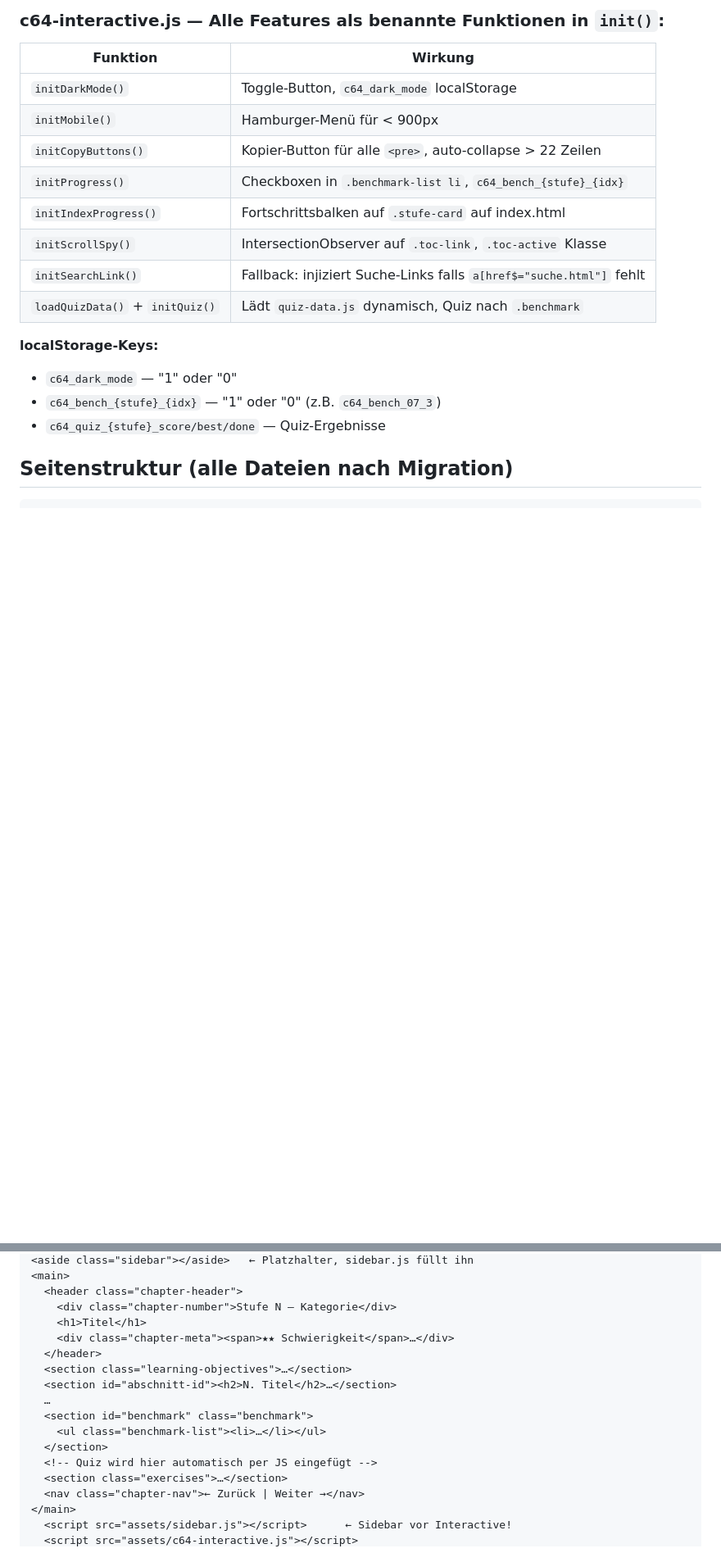
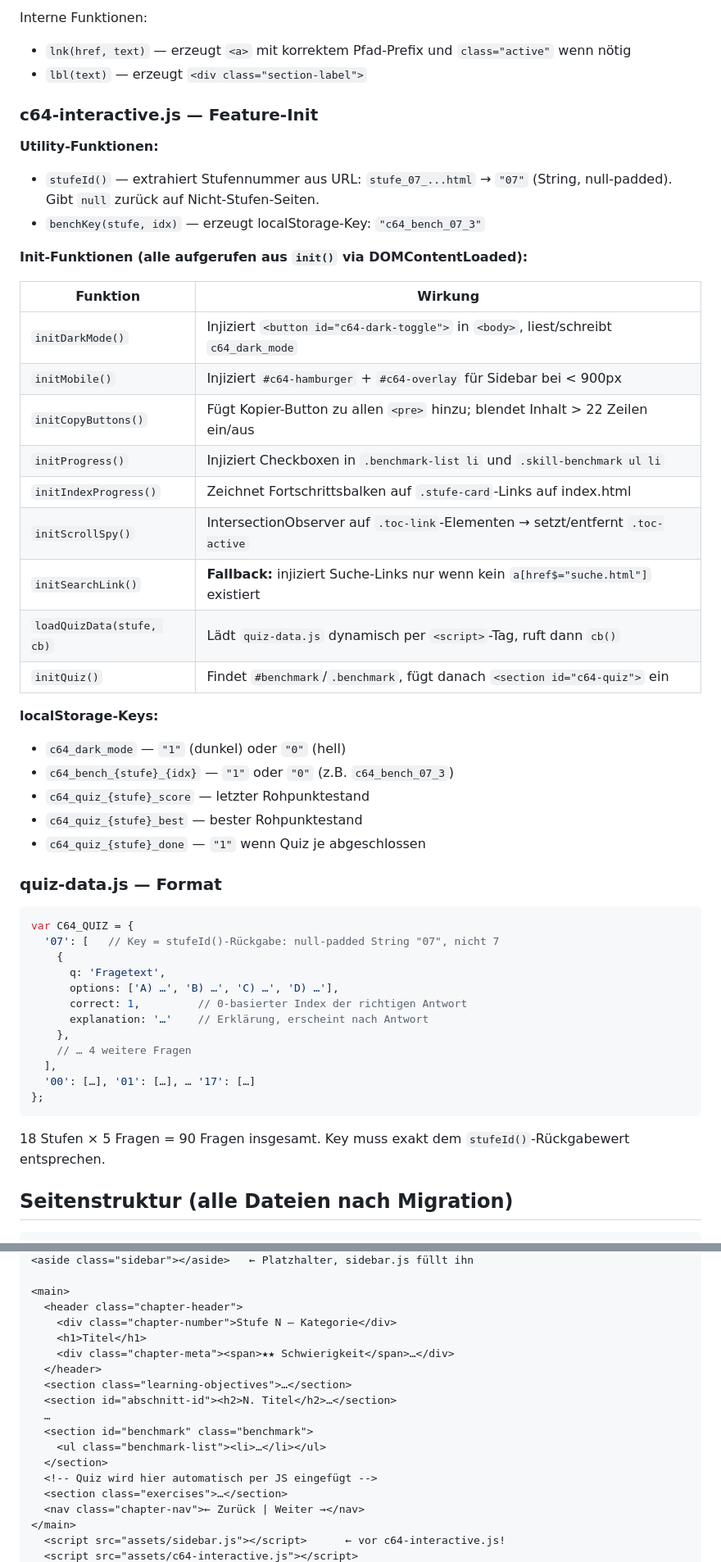
Before and after one commit to Trigiton7779/C64_Kurs, a Markdown page: CLAUDE.md, 2 parts joined by grey strips. Shown at 82% size. Rendered like a GitHub page; blank space fills up the shorter version.

````diff
--- a/CLAUDE.md
+++ b/CLAUDE.md
@@ -79,21 +86,53 @@ stehen, damit `.toc-link`-Elemente beim Scroll-Spy-Init bereits im DOM sind.
 
-### c64-interactive.js — Alle Features als benannte Funktionen in `init()`:
+Interne Funktionen:
+- `lnk(href, text)` — erzeugt `<a>` mit korrektem Pfad-Prefix und `class="active"` wenn nötig
+- `lbl(text)` — erzeugt `<div class="section-label">`
+
+### c64-interactive.js — Feature-Init
+
+**Utility-Funktionen:**
+- `stufeId()` — extrahiert Stufennummer aus URL: `stufe_07_...html` → `"07"` (String, null-padded). Gibt `null` zurück auf Nicht-Stufen-Seiten.
+- `benchKey(stufe, idx)` — erzeugt localStorage-Key: `"c64_bench_07_3"`
+
+**Init-Funktionen (alle aufgerufen aus `init()` via DOMContentLoaded):**
 
 | Funktion | Wirkung |
 |---|---|
-| `initDarkMode()` | Toggle-Button, `c64_dark_mode` localStorage |
-| `initMobile()` | Hamburger-Menü für < 900px |
-| `initCopyButtons()` | Kopier-Button für alle `<pre>`, auto-collapse > 22 Zeilen |
-| `initProgress()` | Checkboxen in `.benchmark-list li`, `c64_bench_{stufe}_{idx}` |
-| `initIndexProgress()` | Fortschrittsbalken auf `.stufe-card` auf index.html |
-| `initScrollSpy()` | IntersectionObserver auf `.toc-link`, `.toc-active` Klasse |
-| `initSearchLink()` | Fallback: injiziert Suche-Links falls `a[href$="suche.html"]` fehlt |
-| `loadQuizData()` + `initQuiz()` | Lädt `quiz-data.js` dynamisch, Quiz nach `.benchmark` |
+| `initDarkMode()` | Injiziert `<button id="c64-dark-toggle">` in `<body>`, liest/schreibt `c64_dark_mode` |
+| `initMobile()` | Injiziert `#c64-hamburger` + `#c64-overlay` für Sidebar bei < 900px |
+| `initCopyButtons()` | Fügt Kopier-Button zu allen `<pre>` hinzu; blendet Inhalt > 22 Zeilen ein/aus |
+| `initProgress()` | Injiziert Checkboxen in `.benchmark-list li` und `.skill-benchmark ul li` |
+| `initIndexProgress()` | Zeichnet Fortschrittsbalken auf `.stufe-card`-Links auf index.html |
+| `initScrollSpy()` | IntersectionObserver auf `.toc-link`-Elementen → setzt/entfernt `.toc-active` |
+| `initSearchLink()` | **Fallback:** injiziert Suche-Links nur wenn kein `a[href$="suche.html"]` existiert |
+| `loadQuizData(stufe, cb)` | Lädt `quiz-data.js` dynamisch per `<script>`-Tag, ruft dann `cb()` |
+| `initQuiz()` | Findet `#benchmark`/`.benchmark`, fügt danach `<section id="c64-quiz">` ein |
 
 **localStorage-Keys:**
-- `c64_dark_mode` — "1" oder "0"
-- `c64_bench_{stufe}_{idx}` — "1" oder "0" (z.B. `c64_bench_07_3`)
-- `c64_quiz_{stufe}_score/best/done` — Quiz-Ergebnisse
+- `c64_dark_mode` — `"1"` (dunkel) oder `"0"` (hell)
+- `c64_bench_{stufe}_{idx}` — `"1"` oder `"0"` (z.B. `c64_bench_07_3`)
+- `c64_quiz_{stufe}_score` — letzter Rohpunktestand
+- `c64_quiz_{stufe}_best` — bester Rohpunktestand
+- `c64_quiz_{stufe}_done` — `"1"` wenn Quiz je abgeschlossen
+
+### quiz-data.js — Format
+
+```js
+var C64_QUIZ = {
+  '07': [   // Key = stufeId()-Rückgabe: null-padded String "07", nicht 7
+    {
+      q: 'Fragetext',
+      options: ['A) …', 'B) …', 'C) …', 'D) …'],
+      correct: 1,         // 0-basierter Index der richtigen Antwort
+      explanation: '…'    // Erklärung, erscheint nach Antwort
+    },
+    // … 4 weitere Fragen
+  ],
+  '00': […], '01': […], … '17': […]
+};
+```
+
+18 Stufen × 5 Fragen = 90 Fragen insgesamt. Key muss exakt dem `stufeId()`-Rückgabewert entsprechen.
 
 ## Seitenstruktur (alle Dateien nach Migration)
 
@@ -101,4 +154,5 @@ stehen, damit `.toc-link`-Elemente beim Scroll-Spy-Init bereits im DOM sind.
 <aside class="sidebar"></aside>   ← Platzhalter, sidebar.js füllt ihn
+
 <main>
   <header class="chapter-header">
     <div class="chapter-number">Stufe N — Kategorie</div>
@@ -115,5 +169,5 @@ stehen, damit `.toc-link`-Elemente beim Scroll-Spy-Init bereits im DOM sind.
   <section class="exercises">…</section>
   <nav class="chapter-nav">← Zurück | Weiter →</nav>
 </main>
-  <script src="assets/sidebar.js"></script>      ← Sidebar vor Interactive!
+  <script src="assets/sidebar.js"></script>      ← vor c64-interactive.js!
   <script src="assets/c64-interactive.js"></script>
````
Also changed, not shown: other parts of CLAUDE.md (+72 -47 lines).
